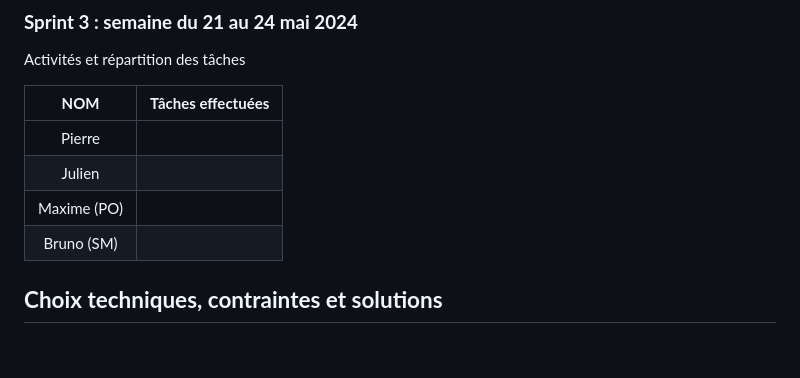
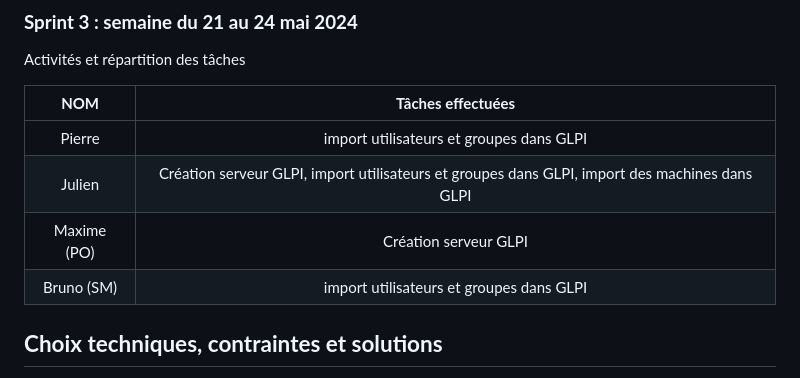
Before and after one commit to WildCodeSchool/TSSR-2402-P3-G4-BuildYourInfra-Pharmgreen, a Markdown page: README.md, the part around the change. Drawn GitHub-style; blank space fills up the shorter version.

```diff
--- a/README.md
+++ b/README.md
@@ -54,10 +54,10 @@ Activités et répartition des tâches
 
 | **NOM** | **Tâches effectuées** |
 | :--: | :----------: |
-| Pierre |  |
-| Julien  |  |
-| Maxime (PO) |  |
-| Bruno (SM) |  |
+| Pierre | import utilisateurs et groupes dans GLPI |
+| Julien  | Création serveur GLPI, import utilisateurs et groupes dans GLPI, import des machines dans GLPI |
+| Maxime (PO) | Création serveur GLPI |
+| Bruno (SM) | import utilisateurs et groupes dans GLPI |
 
 ## **Choix techniques, contraintes et solutions**
 
```
